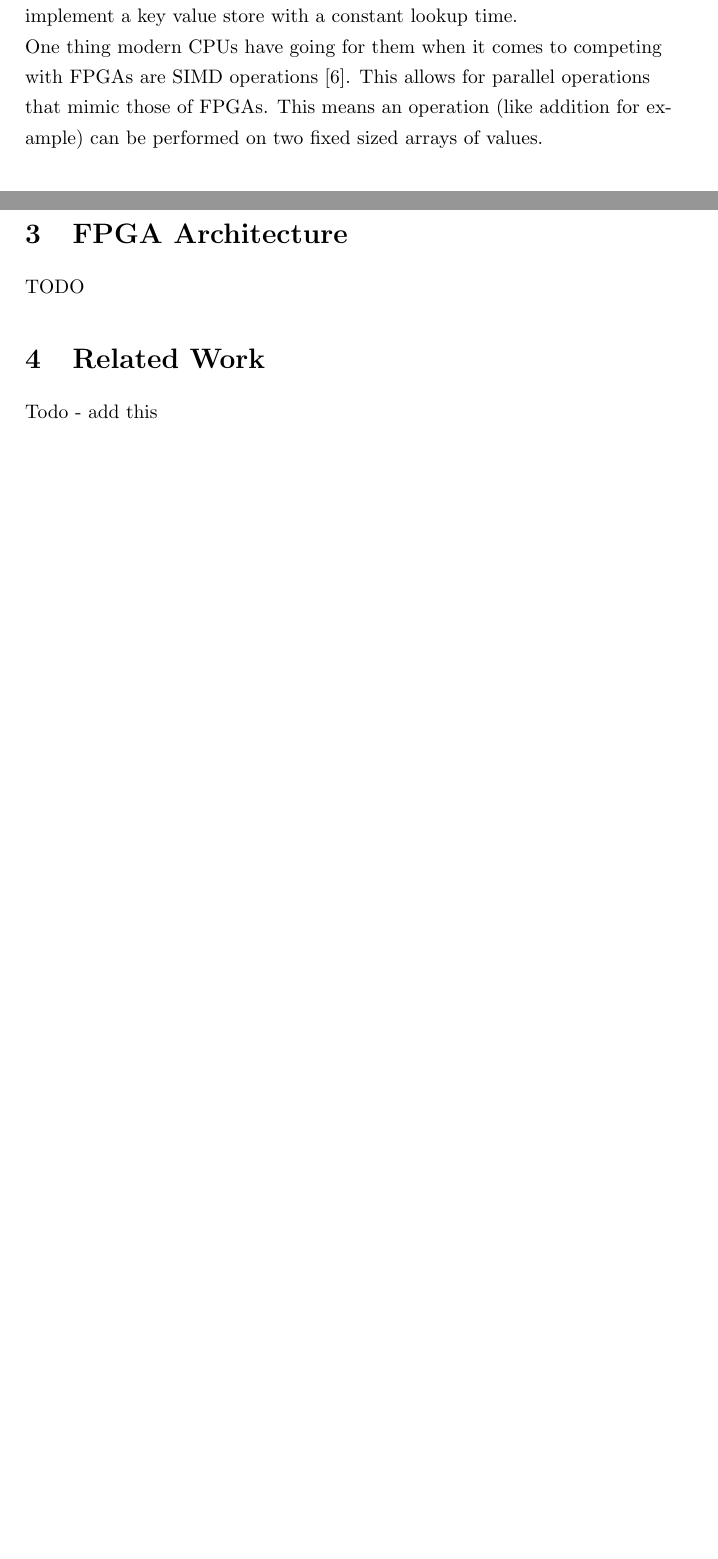
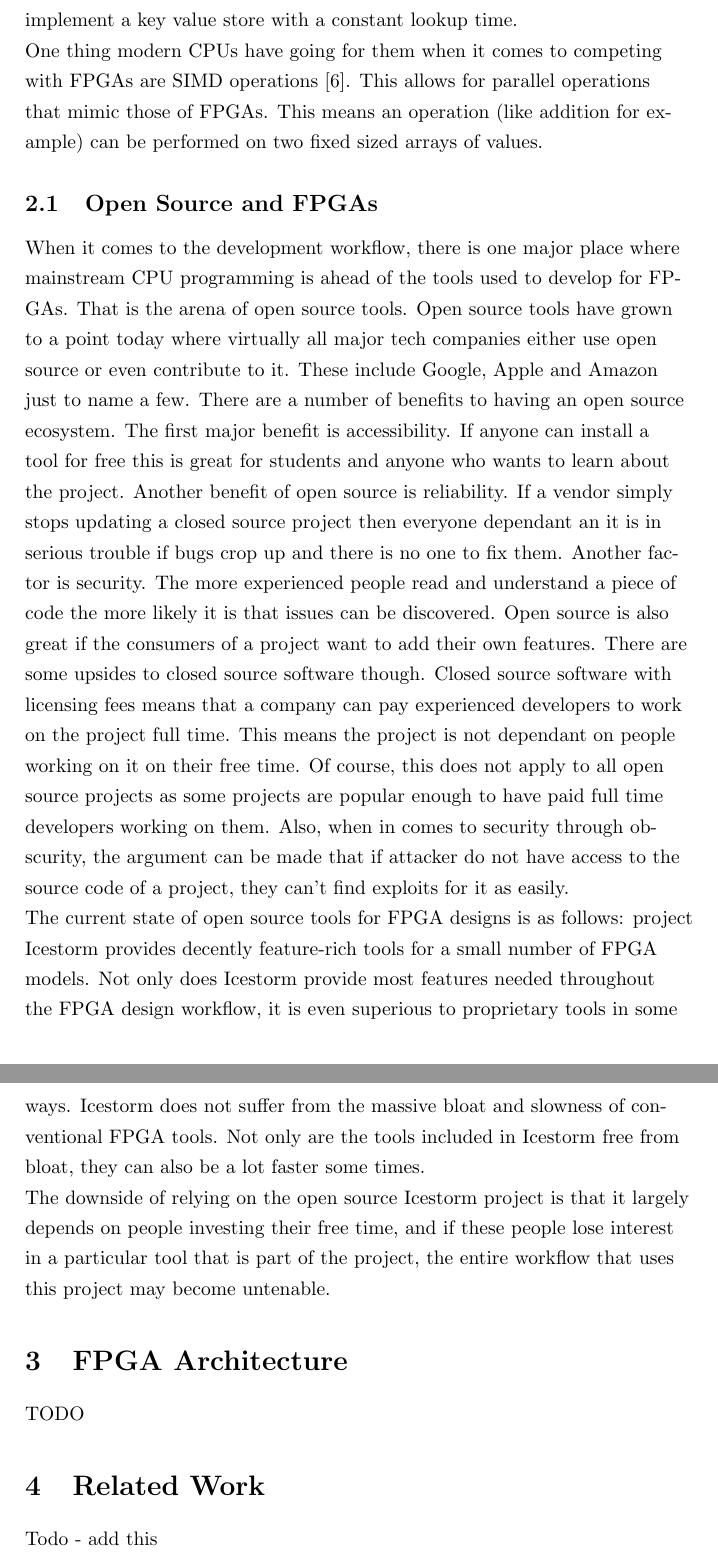
Before and after one commit to stoand/thesis-guessrandom, a LaTeX document (paper/guessrandom.tex): two parts of pages 4 and 5 of 6 before the commit and two parts of pages 5 and 6 of 7 after it, joined at a grey line, cut so that both start at the same text, the shorter picture padded with empty space. Compiled offline with pdfLaTeX.

Commit message:
fpga_intro: add "Open Source and FPGAs" subsection

```diff
--- a/paper/guessrandom.tex
+++ b/paper/guessrandom.tex
@@ -145,6 +147,44 @@
     This means an operation (like addition for example) can be performed on two fixed
     sized arrays of values.
 
+    \subsection{Open Source and FPGAs}
+
+    When it comes to the development workflow, there is one major place where mainstream CPU programming
+    is ahead of the tools used to develop for FPGAs. That is the arena of open source tools.
+    Open source tools have grown to a point today where virtually all major tech companies
+    either use open source or even contribute to it. These include Google, Apple and Amazon
+    just to name a few.
+    There are a number of benefits to having an open source ecosystem. The first major
+    benefit is accessibility. If anyone can install a tool for free this is great
+    for students and anyone who wants to learn about the project.
+    Another benefit of open source is reliability. If a vendor simply stops updating a closed
+    source project then everyone dependant an it is in serious trouble if bugs
+    crop up and there is no one to fix them.
+    Another factor is security. The more experienced people read and understand a piece of
+    code the more likely it is that issues can be discovered.
+    Open source is also great if the consumers of a project want to add their own features.
+    There are some upsides to closed source software though. Closed source software with
+    licensing fees means that a company can pay experienced developers to work on the project full
+    time. This means the project is not dependant on people working on it on their free time.
+    Of course, this does not apply to all open source projects as some projects are popular
+    enough to have paid full time developers working on them.
+    Also, when in comes to security through obscurity, the argument can be made that
+    if attacker do not have access to the source code of a project, they can't find
+    exploits for it as easily.
+
+    The current state of open source tools for FPGA designs is as follows:
+    project Icestorm provides decently feature-rich tools for a small number of FPGA
+    models. Not only does Icestorm provide most features needed throughout the FPGA
+    design workflow, it is even superious to proprietary tools in some ways. Icestorm
+    does not suffer from the massive bloat and slowness of conventional FPGA tools.
+    Not only are the tools included in Icestorm free from bloat, they can also be
+    a lot faster some times.
+
+    The downside of relying on the open source Icestorm project is that it largely depends
+    on people investing their free time, and if these people lose interest in a particular
+    tool that is part of the project, the entire workflow that uses this project
+    may become untenable.
+
     \section{FPGA Architecture}
 
     TODO
```
Also changed, not shown: paper/guessrandom.tex (2 more changed lines).
